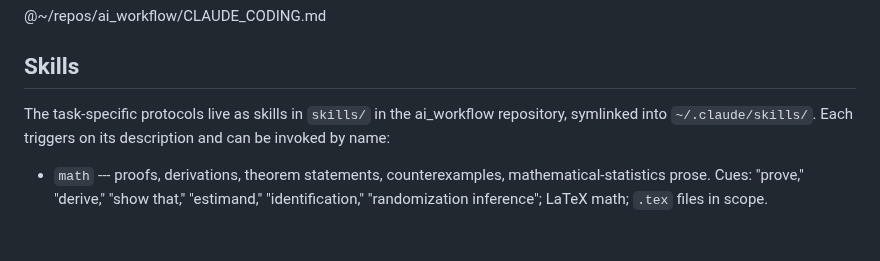
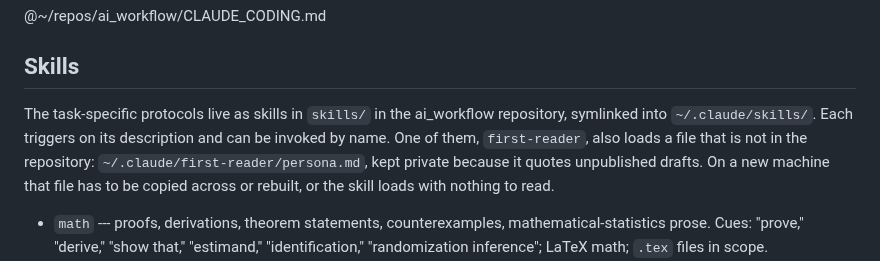
Before and after one commit to bowers-illinois-edu/ai_workflow, a Markdown page: CLAUDE.md, the part around the change. GitHub-like rendering; blank space fills up the shorter version.

```diff
--- a/CLAUDE.md
+++ b/CLAUDE.md
@@ -14,7 +14,7 @@ The coding rules apply to any code work in any language --- R, Python, Go, Rust,
 
 ## Skills
 
-The task-specific protocols live as skills in `skills/` in the ai_workflow repository, symlinked into `~/.claude/skills/`. Each triggers on its description and can be invoked by name:
+The task-specific protocols live as skills in `skills/` in the ai_workflow repository, symlinked into `~/.claude/skills/`. Each triggers on its description and can be invoked by name. One of them, `first-reader`, also loads a file that is not in the repository: `~/.claude/first-reader/persona.md`, kept private because it quotes unpublished drafts. On a new machine that file has to be copied across or rebuilt, or the skill loads with nothing to read.
 
 - `math` --- proofs, derivations, theorem statements, counterexamples, mathematical-statistics prose. Cues: "prove," "derive," "show that," "estimand," "identification," "randomization inference"; LaTeX math; `.tex` files in scope.
 - `verify-citations` --- verify every citation against Crossref, OpenAlex, arXiv, and ORCID before a document leaves the desk. Cues: "verify citations," "check the bibliography," `.bib` files, "before I submit / post / circulate"; any bibliography an AI assistant touched. Bundles a script that automates the per-entry checks.
```
Also changed, not shown: README.md (+8 -1 lines), skills/style-audit/SKILL.md (+10 -0 lines).
